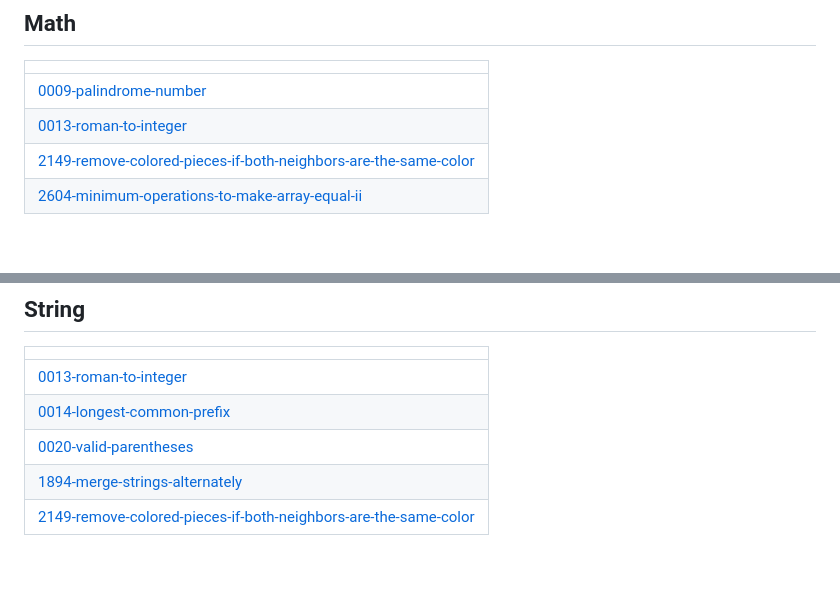
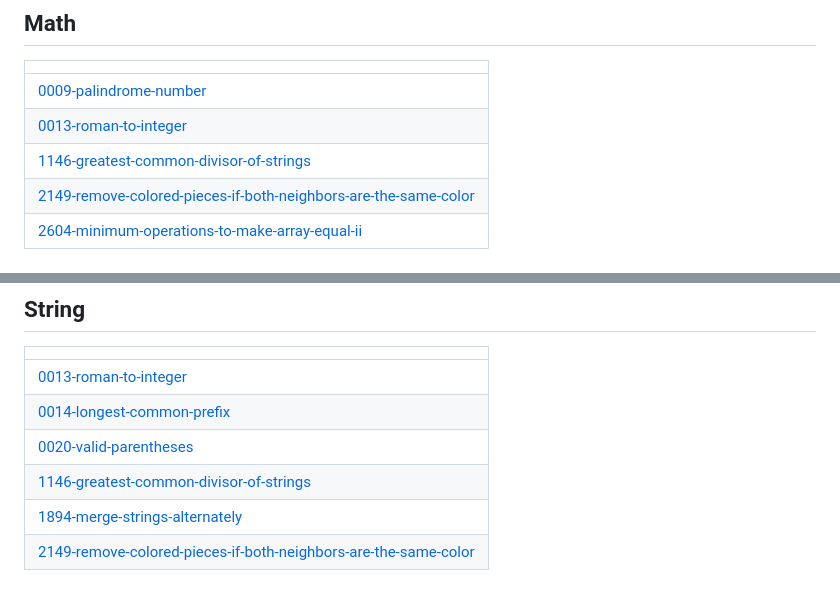
Before and after one commit to cocokaribou/Algorithm-Test, a Markdown page: README.md, 2 parts joined by grey strips. Rendered like a GitHub page.

Commit message:
Update README - Topic Tags

```diff
--- a/README.md
+++ b/README.md
@@ -16,6 +16,7 @@ Algorithm Source Code
 | ------- |
 | [0009-palindrome-number](https://github.com/cocokaribou/Algorithm-Test/tree/master/0009-palindrome-number) |
 | [0013-roman-to-integer](https://github.com/cocokaribou/Algorithm-Test/tree/master/0013-roman-to-integer) |
+| [1146-greatest-common-divisor-of-strings](https://github.com/cocokaribou/Algorithm-Test/tree/master/1146-greatest-common-divisor-of-strings) |
 | [2149-remove-colored-pieces-if-both-neighbors-are-the-same-color](https://github.com/cocokaribou/Algorithm-Test/tree/master/2149-remove-colored-pieces-if-both-neighbors-are-the-same-color) |
 | [2604-minimum-operations-to-make-array-equal-ii](https://github.com/cocokaribou/Algorithm-Test/tree/master/2604-minimum-operations-to-make-array-equal-ii) |
 ## Greedy
@@ -29,6 +30,7 @@ Algorithm Source Code
 | [0013-roman-to-integer](https://github.com/cocokaribou/Algorithm-Test/tree/master/0013-roman-to-integer) |
 | [0014-longest-common-prefix](https://github.com/cocokaribou/Algorithm-Test/tree/master/0014-longest-common-prefix) |
 | [0020-valid-parentheses](https://github.com/cocokaribou/Algorithm-Test/tree/master/0020-valid-parentheses) |
+| [1146-greatest-common-divisor-of-strings](https://github.com/cocokaribou/Algorithm-Test/tree/master/1146-greatest-common-divisor-of-strings) |
 | [1894-merge-strings-alternately](https://github.com/cocokaribou/Algorithm-Test/tree/master/1894-merge-strings-alternately) |
 | [2149-remove-colored-pieces-if-both-neighbors-are-the-same-color](https://github.com/cocokaribou/Algorithm-Test/tree/master/2149-remove-colored-pieces-if-both-neighbors-are-the-same-color) |
 ## Game Theory
```
